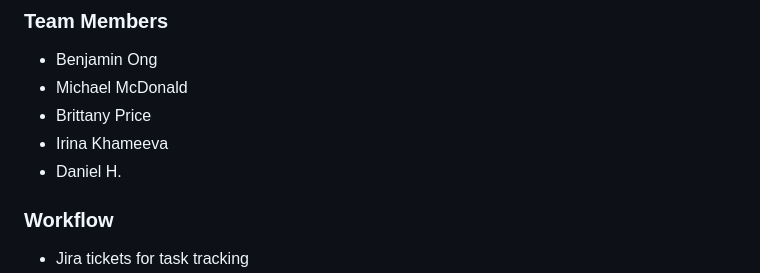
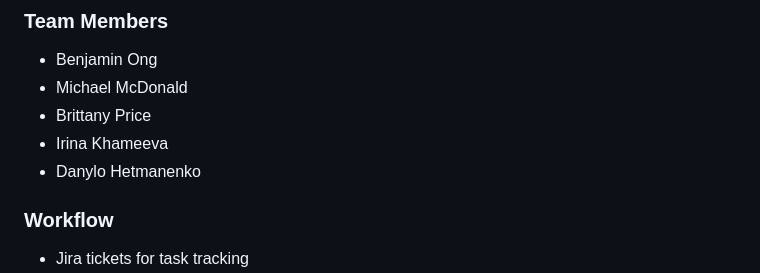
Before and after one commit to Code-the-Dream-School/k-group-practicum-team6, a Markdown page: README.md, the part around the change. Rendered like a GitHub page.

Commit message:
Fixed team member name

```diff
--- a/README.md
+++ b/README.md
@@ -164,7 +164,7 @@ DELETE /api/:id -> deleteEntry
 - Michael McDonald
 - Brittany Price
 - Irina Khameeva
-- Daniel H.
+- Danylo Hetmanenko
 
 ### Workflow
 - Jira tickets for task tracking
```
